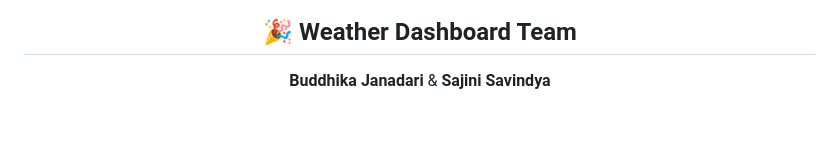
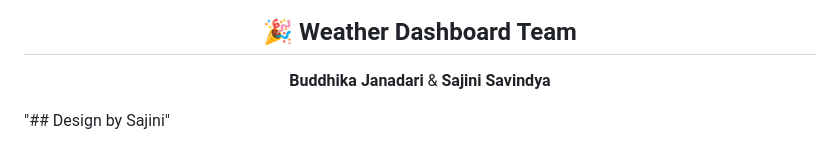
Before and after one commit to Sajini2/WeatherApp_Devops, a Markdown page: README.md, the part around the change. Rendered like a GitHub page; blank space fills up the shorter version.

Commit message:
docs: add design credit

```diff
--- a/README.md
+++ b/README.md
@@ -404,3 +404,7 @@ project/
 **Buddhika Janadari** & **Sajini Savindya**
 
 </div>
+
+
+
+"## Design by Sajini"
```
